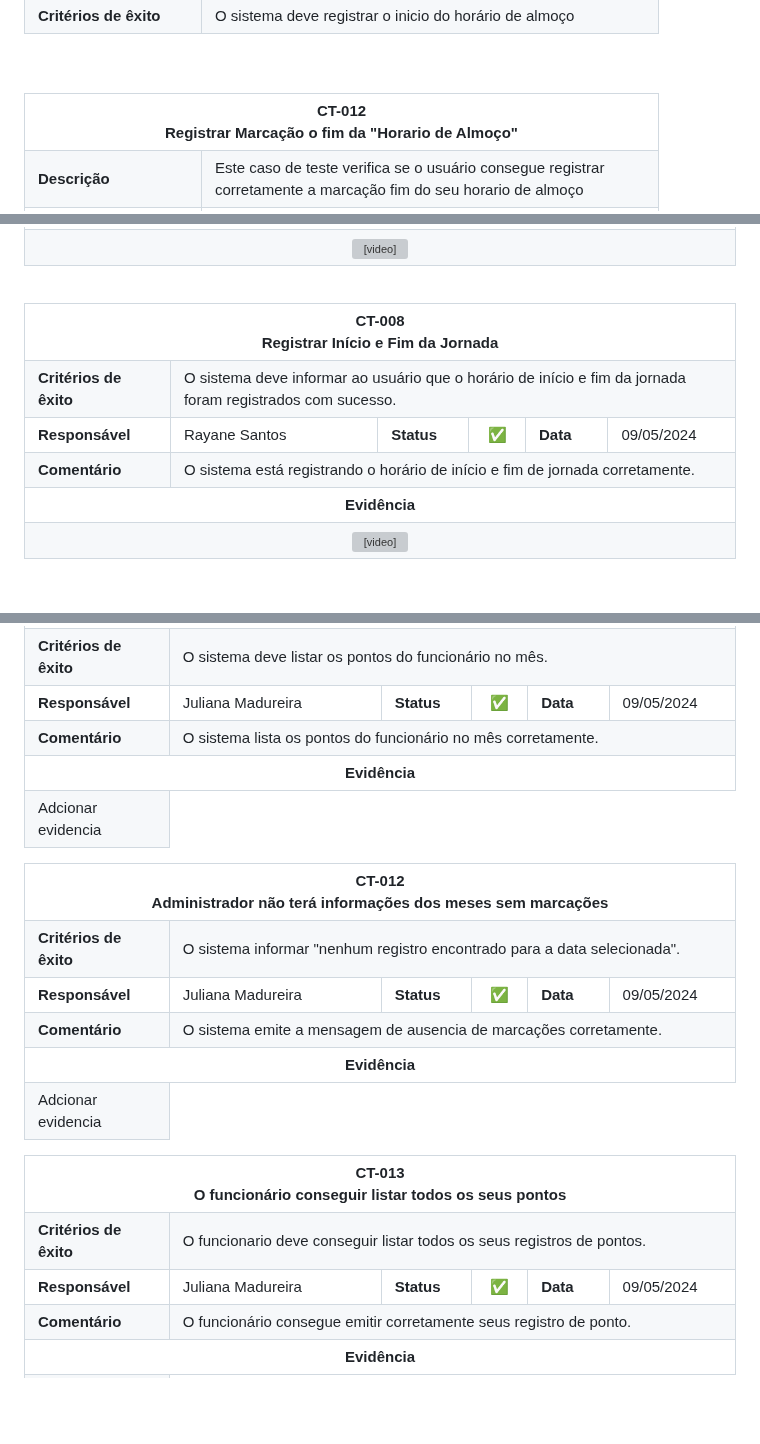
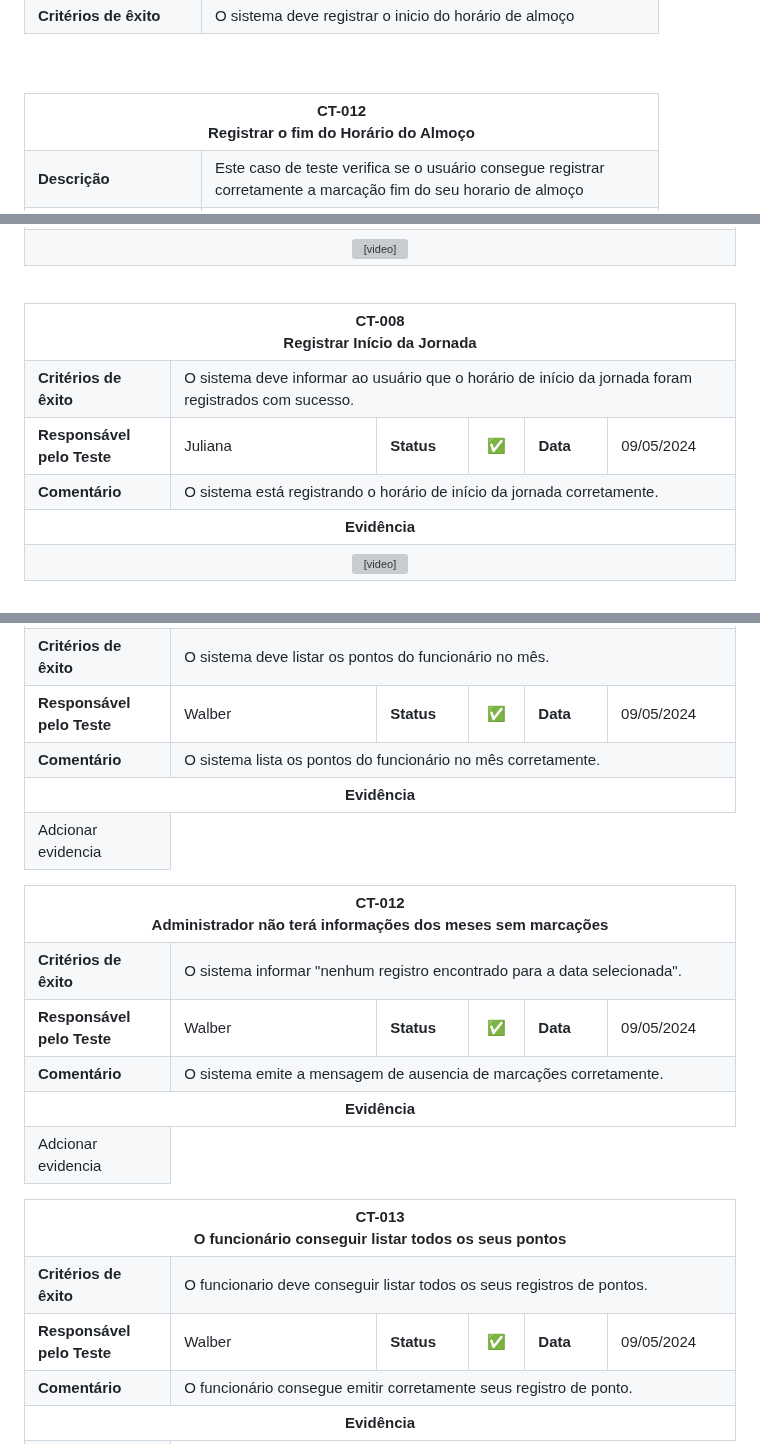
Before and after one commit to ICEI-PUC-Minas-PMV-ADS/pmv-ads-2024-1-e5-proj-empext-t1-pmv-ads-2024-1-e3-proj-time-sheet, a Markdown page: documentos/04-Testes de Software.md, 3 parts joined by grey strips. Rendered like a GitHub page; blank space fills up the shorter version; grey boxes are pictures that could not be loaded.

```diff
--- a/documentos/04-Testes de Software.md
+++ b/documentos/04-Testes de Software.md
@@ -441,7 +441,7 @@ Este documento tem como objetivo apresentar uma estratégia detalhada para a rea
 
 <table>
   <tr>
-    <th colspan="2" width="1000">CT-012<br>Registrar Marcação o fim da "Horario de Almoço"</th>
+    <th colspan="2" width="1000">CT-012<br>Registrar o fim do Horário do Almoço</th>
   </tr>
   <tr>
     <td width="150"><strong>Descrição</strong></td>
@@ -938,15 +938,15 @@ Abaixo estão as evidências dos testes propostos no Plano de Testes, os registr
 
 <table>
   <tr>
-    <th colspan="6" width="1000">CT-008<br>Registrar Início e Fim da Jornada</th>
+    <th colspan="6" width="1000">CT-008<br>Registrar Início da Jornada</th>
   </tr>
   <tr>
     <td width="170"><strong>Critérios de êxito</strong></td>
-    <td colspan="5">O sistema deve informar ao usuário que o horário de início e fim da jornada foram registrados com sucesso.</td>
+    <td colspan="5">O sistema deve informar ao usuário que o horário de início da jornada foram registrados com sucesso.</td>
   </tr>
     <tr>
-    <td><strong>Responsável</strong></td>
-    <td width="430">Rayane Santos</td>
+    <td><strong>Responsável pelo Teste</strong></td>
+    <td width="430">Juliana </td>
     <td width="100"><strong>Status</strong></td>
     <td width="50" align="center">✅</td>
     <td width="100"><strong>Data</strong></td>
@@ -954,7 +954,7 @@ Abaixo estão as evidências dos testes propostos no Plano de Testes, os registr
   </tr>
     <tr>
     <td width="170"><strong>Comentário</strong></td>
-    <td colspan="5">O sistema está registrando o horário de início e fim de jornada corretamente.</td>
+    <td colspan="5">O sistema está registrando o horário de início da jornada corretamente.</td>
   </tr>
   <tr>
     <td colspan="6" align="center"><strong>Evidência</strong></td>
@@ -978,8 +1066,8 @@ Abaixo estão as evidências dos testes propostos no Plano de Testes, os registr
     <td colspan="5">O sistema deve listar os pontos do funcionário no mês.</td>
   </tr>
     <tr>
-    <td><strong>Responsável</strong></td>
-    <td width="430">Juliana Madureira</td>
+    <td><strong>Responsável pelo Teste</strong></td>
+    <td width="430">Walber</td>
     <td width="100"><strong>Status</strong></td>
     <td width="50" align="center">✅</td>
     <td width="100"><strong>Data</strong></td>
@@ -1006,8 +1094,8 @@ Abaixo estão as evidências dos testes propostos no Plano de Testes, os registr
     <td colspan="5">O sistema informar "nenhum registro encontrado para a data selecionada".</td>
   </tr>
     <tr>
-    <td><strong>Responsável</strong></td>
-    <td width="430">Juliana Madureira</td>
+    <td><strong>Responsável pelo Teste</strong></td>
+    <td width="430">Walber</td>
     <td width="100"><strong>Status</strong></td>
     <td width="50" align="center">✅</td>
     <td width="100"><strong>Data</strong></td>
@@ -1035,8 +1123,8 @@ Abaixo estão as evidências dos testes propostos no Plano de Testes, os registr
     <td colspan="5">O funcionario deve conseguir listar todos os seus registros de pontos.</td>
   </tr>
     <tr>
-    <td><strong>Responsável</strong></td>
-    <td width="430">Juliana Madureira</td>
+    <td><strong>Responsável pelo Teste </strong></td>
+    <td width="430">Walber</td>
     <td width="100"><strong>Status</strong></td>
     <td width="50" align="center">✅</td>
     <td width="100"><strong>Data</strong></td>
```
Also changed, not shown: other parts of documentos/04-Testes de Software.md (+88 -0 lines).
